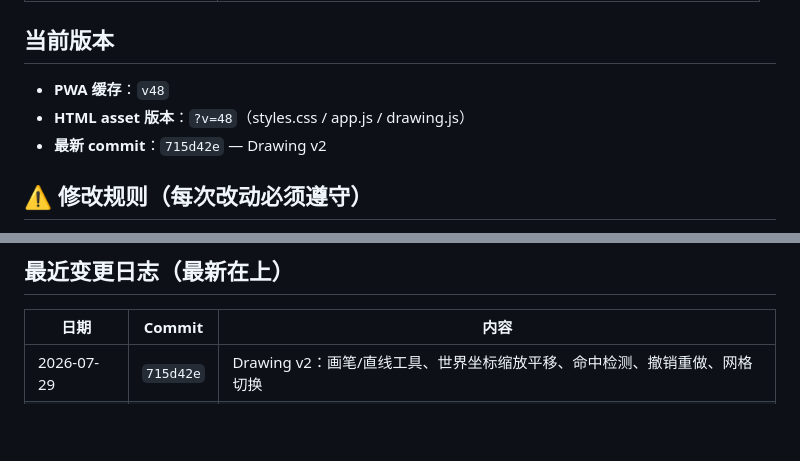
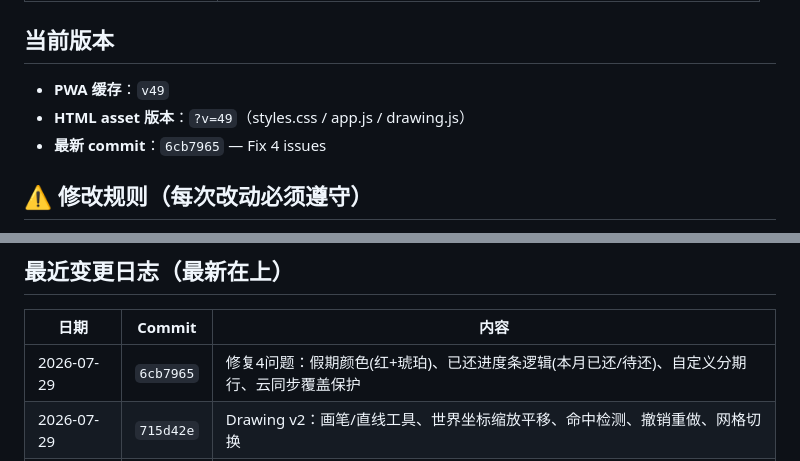
Before and after one commit to hejunhao12366/hejunhao0512.github.io, a Markdown page: AGENTS.md, 2 parts joined by grey strips. Rendered like a GitHub page; blank space fills up the shorter version.

Commit message:
Update AGENTS.md: v49, sync fix log

```diff
--- a/AGENTS.md
+++ b/AGENTS.md
@@ -36,9 +36,9 @@
 
 ## 当前版本
 
-- **PWA 缓存**：`v48`
-- **HTML asset 版本**：`?v=48`（styles.css / app.js / drawing.js）
-- **最新 commit**：`715d42e` — Drawing v2
+- **PWA 缓存**：`v49`
+- **HTML asset 版本**：`?v=49`（styles.css / app.js / drawing.js）
+- **最新 commit**：`6cb7965` — Fix 4 issues
 
 ## ⚠️ 修改规则（每次改动必须遵守）
 
@@ -111,6 +111,7 @@ pen（画笔）、rectangle、circle、line（直线）、arrow、text、select
 
 | 日期 | Commit | 内容 |
 |------|--------|------|
+| 2026-07-29 | `6cb7965` | 修复4问题：假期颜色(红+琥珀)、已还进度条逻辑(本月已还/待还)、自定义分期行、云同步覆盖保护 |
 | 2026-07-29 | `715d42e` | Drawing v2：画笔/直线工具、世界坐标缩放平移、命中检测、撤销重做、网格切换 |
 | 2026-07-28 | `b737bb3` | 走势图月切换器 |
 | 2026-07-28 | `36417ba` | 走势图升级：平滑曲线、渐变填充、发光线条 |
```
